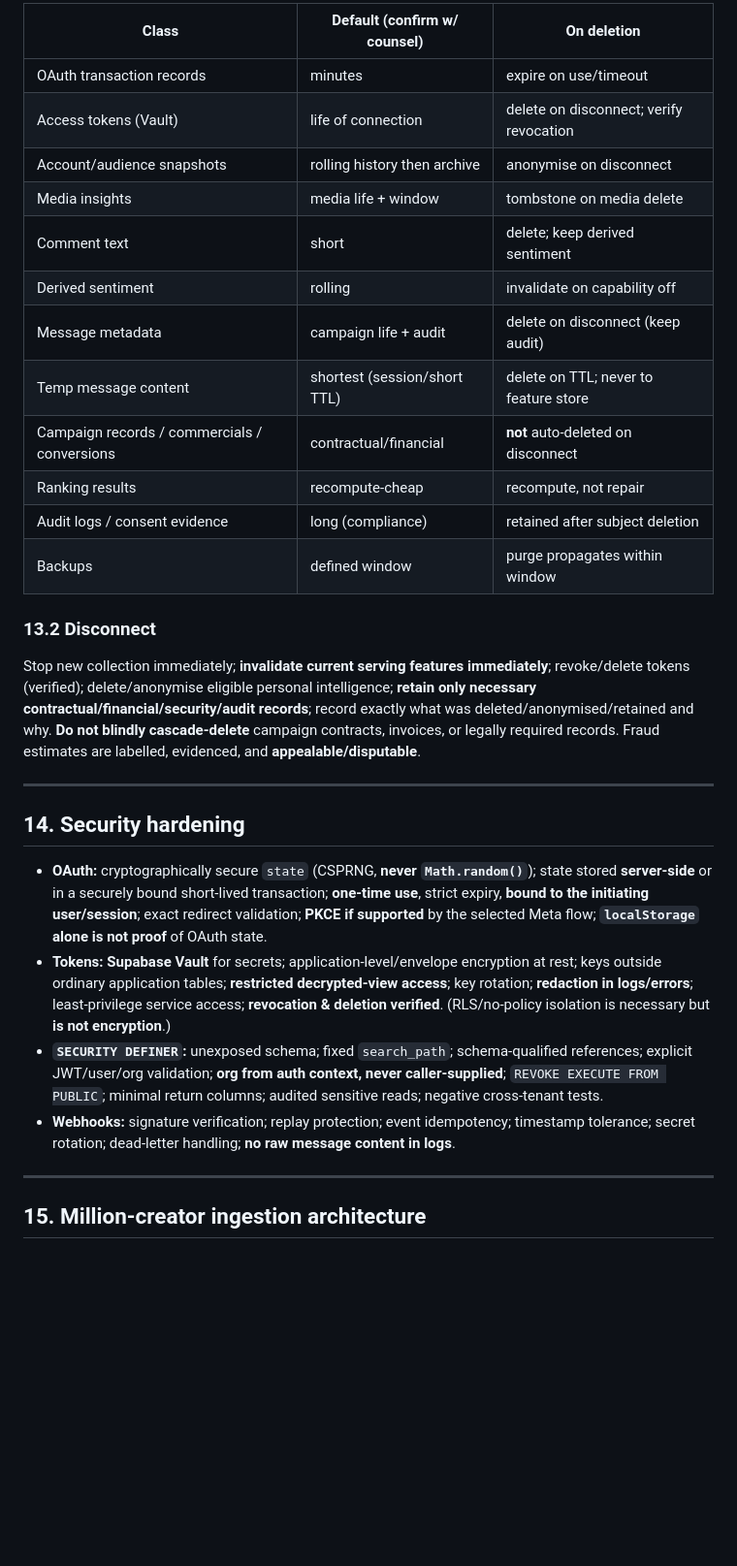
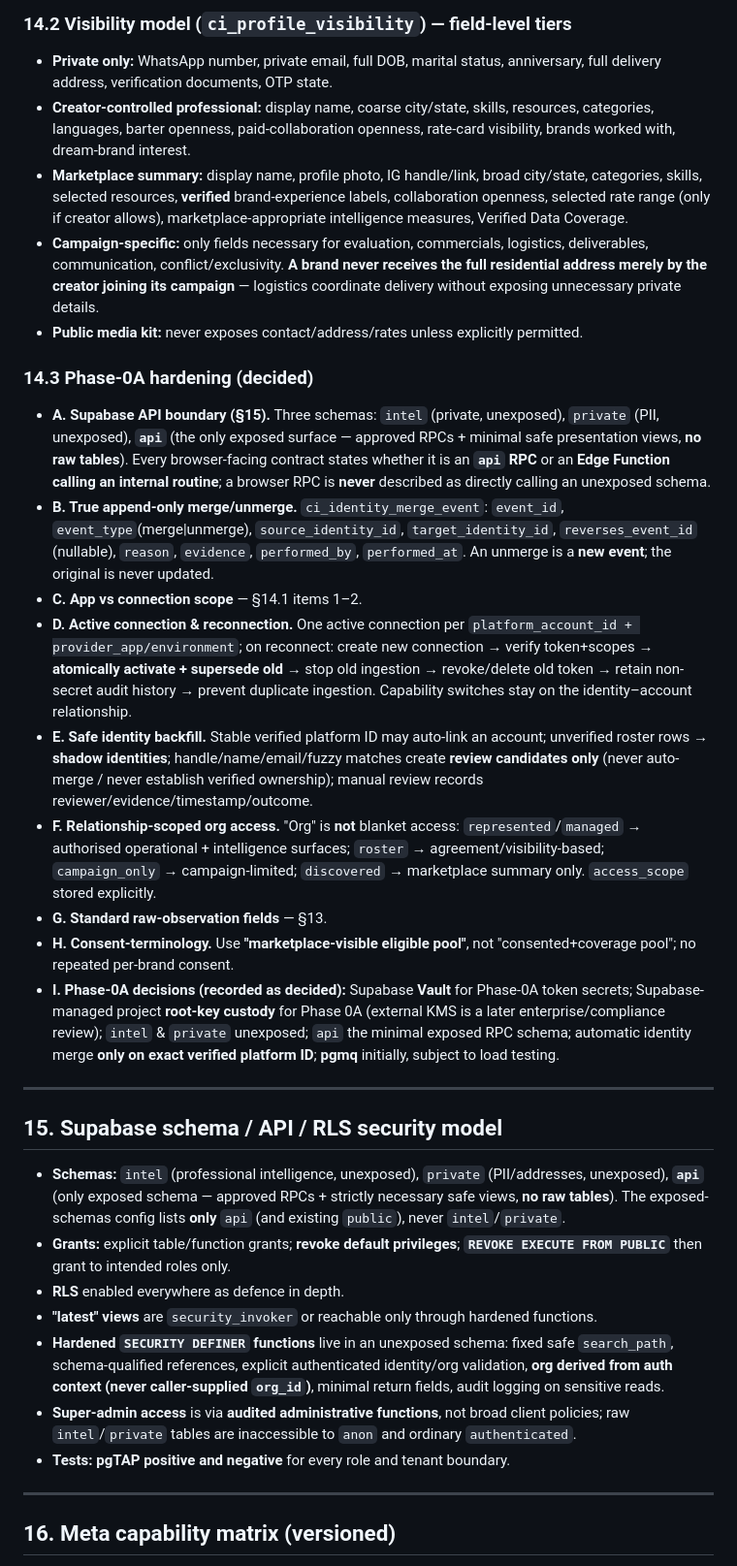
Before and after one commit to geekanimals/bounty-threads-app, a Markdown page: docs/CREATOR_INTELLIGENCE_ARCHITECTURE.md, the part around one of its changes. Shown at 97% size. GitHub-like rendering; blank space fills up the shorter version.

```diff
--- a/docs/CREATOR_INTELLIGENCE_ARCHITECTURE.md
+++ b/docs/CREATOR_INTELLIGENCE_ARCHITECTURE.md
@@ -362,33 +213,35 @@ For each class: default retention · deletion event · anonymisation · legal/co
 
-| Class | Default (confirm w/ counsel) | On deletion |
-|---|---|---|
-| OAuth transaction records | minutes | expire on use/timeout |
-| Access tokens (Vault) | life of connection | delete on disconnect; verify revocation |
-| Account/audience snapshots | rolling history then archive | anonymise on disconnect |
-| Media insights | media life + window | tombstone on media delete |
-| Comment text | short | delete; keep derived sentiment |
-| Derived sentiment | rolling | invalidate on capability off |
-| Message metadata | campaign life + audit | delete on disconnect (keep audit) |
-| Temp message content | shortest (session/short TTL) | delete on TTL; never to feature store |
-| Campaign records / commercials / conversions | contractual/financial | **not** auto-deleted on disconnect |
-| Ranking results | recompute-cheap | recompute, not repair |
-| Audit logs / consent evidence | long (compliance) | retained after subject deletion |
-| Backups | defined window | purge propagates within window |
+### 14.2 Visibility model (`ci_profile_visibility`) — field-level tiers
+- **Private only:** WhatsApp number, private email, full DOB, marital status, anniversary, full delivery address, verification documents, OTP state.
+- **Creator-controlled professional:** display name, coarse city/state, skills, resources, categories, languages, barter openness, paid-collaboration openness, rate-card visibility, brands worked with, dream-brand interest.
+- **Marketplace summary:** display name, profile photo, IG handle/link, broad city/state, categories, skills, selected resources, **verified** brand-experience labels, collaboration openness, selected rate range (only if creator allows), marketplace-appropriate intelligence measures, Verified Data Coverage.
+- **Campaign-specific:** only fields necessary for evaluation, commercials, logistics, deliverables, communication, conflict/exclusivity. **A brand never receives the full residential address merely by the creator joining its campaign** — logistics coordinate delivery without exposing unnecessary private details.
+- **Public media kit:** never exposes contact/address/rates unless explicitly permitted.
 
-### 13.2 Disconnect
-
-Stop new collection immediately; **invalidate current serving features immediately**; revoke/delete tokens (verified); delete/anonymise eligible personal intelligence; **retain only necessary contractual/financial/security/audit records**; record exactly what was deleted/anonymised/retained and why. **Do not blindly cascade-delete** campaign contracts, invoices, or legally required records. Fraud estimates are labelled, evidenced, and **appealable/disputable**.
+### 14.3 Phase-0A hardening (decided)
+- **A. Supabase API boundary (§15).** Three schemas: `intel` (private, unexposed), `private` (PII, unexposed), **`api`** (the only exposed surface — approved RPCs + minimal safe presentation views, **no raw tables**). Every browser-facing contract states whether it is an **`api` RPC** or an **Edge Function calling an internal routine**; a browser RPC is **never** described as directly calling an unexposed schema.
+- **B. True append-only merge/unmerge.** `ci_identity_merge_event`: `event_id`, `event_type`(merge|unmerge), `source_identity_id`, `target_identity_id`, `reverses_event_id` (nullable), `reason`, `evidence`, `performed_by`, `performed_at`. An unmerge is a **new event**; the original is never updated.
+- **C. App vs connection scope** — §14.1 items 1–2.
+- **D. Active connection & reconnection.** One active connection per `platform_account_id + provider_app/environment`; on reconnect: create new connection → verify token+scopes → **atomically activate + supersede old** → stop old ingestion → revoke/delete old token → retain non-secret audit history → prevent duplicate ingestion. Capability switches stay on the identity–account relationship.
+- **E. Safe identity backfill.** Stable verified platform ID may auto-link an account; unverified roster rows → **shadow identities**; handle/name/email/fuzzy matches create **review candidates only** (never auto-merge / never establish verified ownership); manual review records reviewer/evidence/timestamp/outcome.
+- **F. Relationship-scoped org access.** "Org" is **not** blanket access: `represented`/`managed` → authorised operational + intelligence surfaces; `roster` → agreement/visibility-based; `campaign_only` → campaign-limited; `discovered` → marketplace summary only. `access_scope` stored explicitly.
+- **G. Standard raw-observation fields** — §13.
+- **H. Consent-terminology.** Use **"marketplace-visible eligible pool"**, not "consented+coverage pool"; no repeated per-brand consent.
+- **I. Phase-0A decisions (recorded as decided):** Supabase **Vault** for Phase-0A token secrets; Supabase-managed project **root-key custody** for Phase 0A (external KMS is a later enterprise/compliance review); `intel` & `private` unexposed; `api` the minimal exposed RPC schema; automatic identity merge **only on exact verified platform ID**; **pgmq** initially, subject to load testing.
 
 ---
 
-## 14. Security hardening
+## 15. Supabase schema / API / RLS security model
 
-- **OAuth:** cryptographically secure `state` (CSPRNG, **never `Math.random()`**); state stored **server-side** or in a securely bound short-lived transaction; **one-time use**, strict expiry, **bound to the initiating user/session**; exact redirect validation; **PKCE if supported** by the selected Meta flow; **`localStorage` alone is not proof** of OAuth state.
-- **Tokens:** **Supabase Vault** for secrets; application-level/envelope encryption at rest; keys outside ordinary application tables; **restricted decrypted-view access**; key rotation; **redaction in logs/errors**; least-privilege service access; **revocation & deletion verified**. (RLS/no-policy isolation is necessary but **is not encryption**.)
-- **`SECURITY DEFINER`:** unexposed schema; fixed `search_path`; schema-qualified references; explicit JWT/user/org validation; **org from auth context, never caller-supplied**; `REVOKE EXECUTE FROM PUBLIC`; minimal return columns; audited sensitive reads; negative cross-tenant tests.
-- **Webhooks:** signature verification; replay protection; event idempotency; timestamp tolerance; secret rotation; dead-letter handling; **no raw message content in logs**.
+- **Schemas:** `intel` (professional intelligence, unexposed), `private` (PII/addresses, unexposed), **`api`** (only exposed schema — approved RPCs + strictly necessary safe views, **no raw tables**). The exposed-schemas config lists **only** `api` (and existing `public`), never `intel`/`private`.
+- **Grants:** explicit table/function grants; **revoke default privileges**; **`REVOKE EXECUTE FROM PUBLIC`** then grant to intended roles only.
+- **RLS** enabled everywhere as defence in depth.
+- **"latest" views** are `security_invoker` or reachable only through hardened functions.
+- **Hardened `SECURITY DEFINER` functions** live in an unexposed schema: fixed safe `search_path`, schema-qualified references, explicit authenticated identity/org validation, **org derived from auth context (never caller-supplied `org_id`)**, minimal return fields, audit logging on sensitive reads.
+- **Super-admin access** is via **audited administrative functions**, not broad client policies; raw `intel`/`private` tables are inaccessible to `anon` and ordinary `authenticated`.
+- **Tests:** **pgTAP positive and negative** for every role and tenant boundary.
 
 ---
 
-## 15. Million-creator ingestion architecture
+## 16. Meta capability matrix (versioned)
 
```
Also changed, not shown: other parts of docs/CREATOR_INTELLIGENCE_ARCHITECTURE.md (+247 -368 lines).
